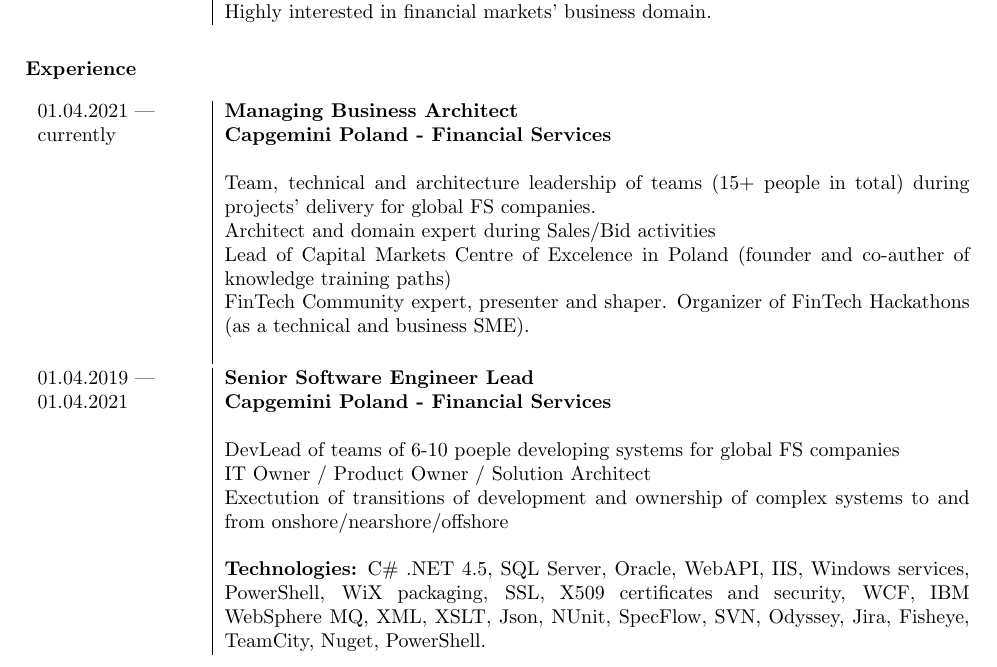
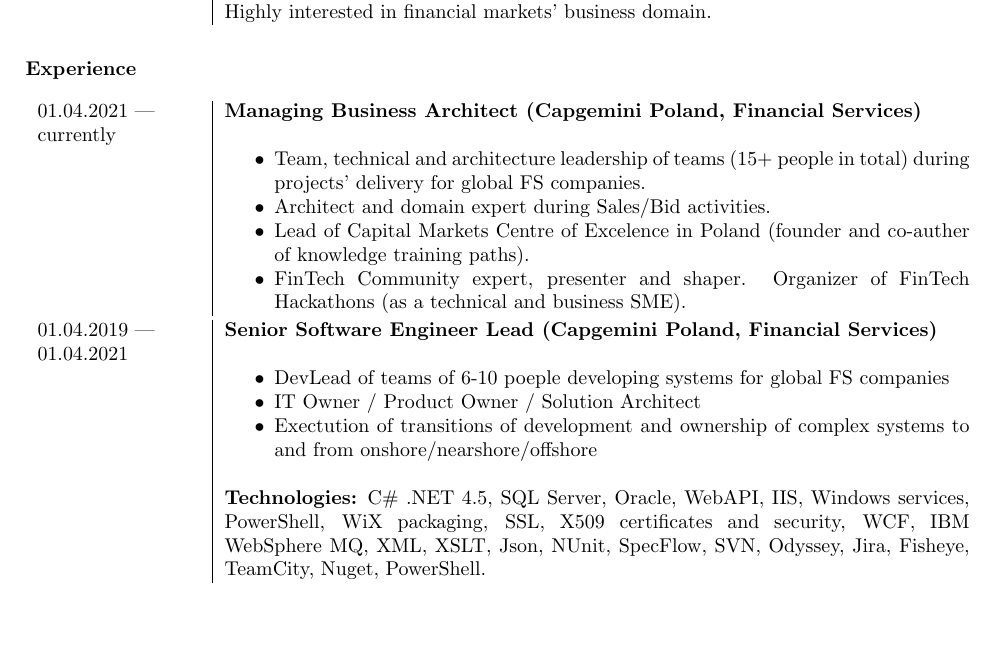
Before and after one commit to wojciech-kwapisiewicz/PersonalCV, a LaTeX document (PersonalCV/document.tex, which reads PersonalCV/experience_Cap.tex): part of page 1 of 3, cut so that both start at the same text, the shorter picture padded with empty space. Compiled offline with pdfLaTeX.

Commit message:
Cap experience refined

```diff
--- a/PersonalCV/experience_Cap.tex
+++ b/PersonalCV/experience_Cap.tex
@@ -2,23 +2,28 @@
 \begin{tabular}{p{0.2\textwidth-2\tabcolsep}|p{0.8\textwidth}}
 01.04.2021 \textemdash \newline currently
 &
-\textbf{Managing Business Architect \newline Capgemini Poland - Financial Services} \newline
+\textbf{Managing Business Architect (Capgemini Poland, Financial Services)} \newline
 
-Team, technical and architecture leadership of teams (15+ people in total) during projects' delivery for global FS companies.\newline
-Architect and domain expert during Sales/Bid activities\newline
-Lead of Capital Markets Centre of Excelence in Poland (founder and co-auther of knowledge training paths)\newline
-FinTech Community expert, presenter and shaper. Organizer of FinTech Hackathons (as a technical and business SME).\newline
+\begin{itemize}
+  \item Team, technical and architecture leadership of teams (15+ people in total) during projects' delivery for global FS companies.
+  \item Architect and domain expert during Sales/Bid activities.
+  \item Lead of Capital Markets Centre of Excelence in Poland (founder and co-auther of knowledge training paths).
+  \item FinTech Community expert, presenter and shaper. Organizer of FinTech Hackathons (as a technical and business SME).
+\end{itemize}
+
 \end{tabular}
 \\
 \\
 \begin{tabular}{p{0.2\textwidth-2\tabcolsep}|p{0.8\textwidth}}
 01.04.2019 \textemdash \newline 01.04.2021
 &
-\textbf{Senior Software Engineer Lead \newline Capgemini Poland - Financial Services} \newline
+\textbf{Senior Software Engineer Lead (Capgemini Poland, Financial Services)} \newline
 
-DevLead of teams of 6-10 poeple developing systems for global FS companies\newline
-IT Owner / Product Owner / Solution Architect\newline
-Exectution of transitions of development and ownership of complex systems to and from onshore/nearshore/offshore\newline
+\begin{itemize}
+  \item DevLead of teams of 6-10 poeple developing systems for global FS companies
+  \item IT Owner / Product Owner / Solution Architect
+  \item Exectution of transitions of development and ownership of complex systems to and from onshore/nearshore/offshore\newline
+\end{itemize}
 
 \textbf{Technologies:} C\# .NET 4.5, SQL Server, Oracle, WebAPI, IIS, Windows services, PowerShell, WiX packaging, SSL, X509 certificates and security, WCF, IBM WebSphere MQ, XML, XSLT, Json, NUnit, SpecFlow, SVN, Odyssey, Jira, Fisheye, TeamCity, Nuget, PowerShell.
 \end{tabular}
```
